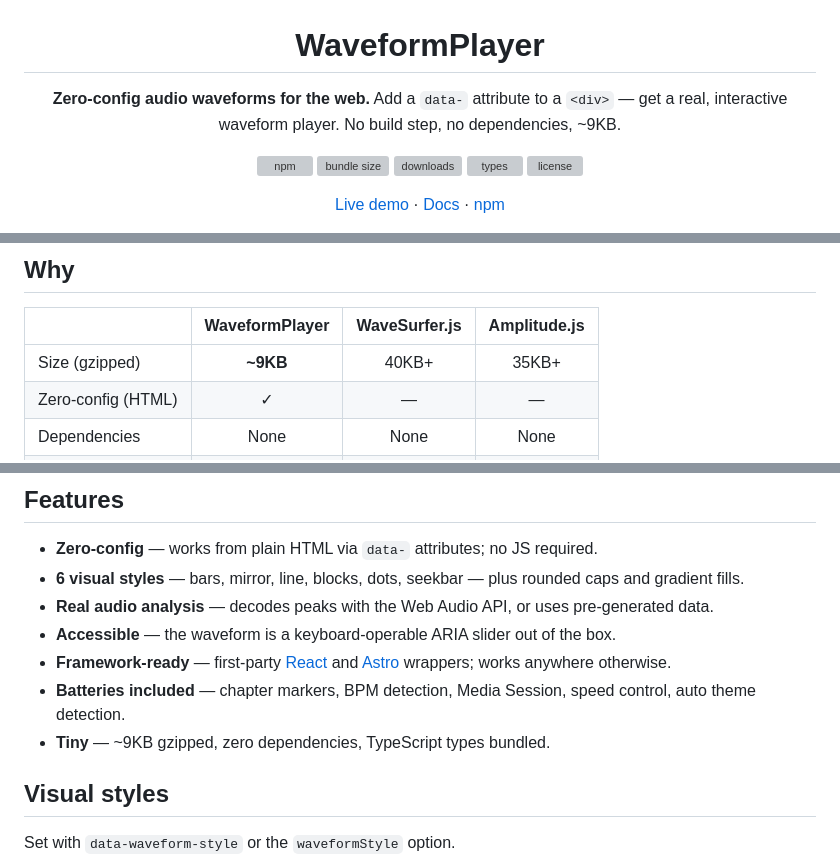
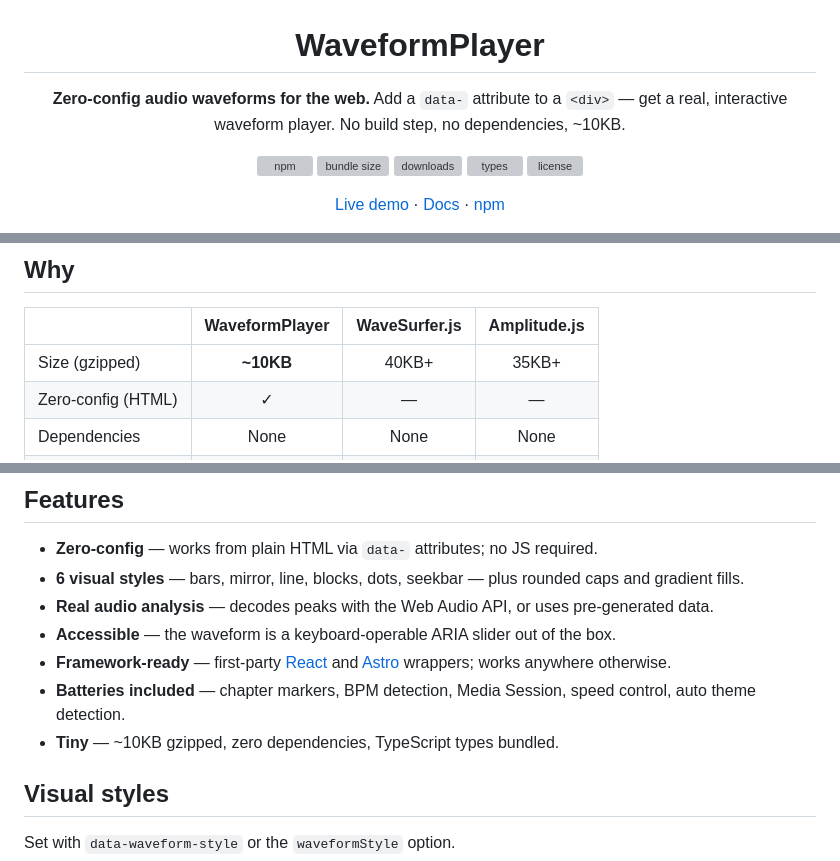
Before and after one commit to arraypress/waveform-player, a Markdown page: README.md, 3 parts joined by grey strips. Drawn GitHub-style; grey boxes are pictures that could not be loaded.

Commit message:
docs: correct gzip claim to ~10KB (barRadius/gradient/lifecycle added ~0.5KB)
Co-Authored-By: Claude Opus 4.8 (1M context) <noreply@anthropic.com>

```diff
--- a/README.md
+++ b/README.md
@@ -3,7 +3,7 @@
 # WaveformPlayer
 
 **Zero-config audio waveforms for the web.**
-Add a `data-` attribute to a `<div>` — get a real, interactive waveform player. No build step, no dependencies, ~9KB.
+Add a `data-` attribute to a `<div>` — get a real, interactive waveform player. No build step, no dependencies, ~10KB.
 
 [![npm](https://img.shields.io/npm/v/@arraypress/waveform-player?style=flat-square&labelColor=09090b&color=3f3f46)](https://www.npmjs.com/package/@arraypress/waveform-player)
 [![bundle size](https://img.shields.io/bundlephobia/minzip/@arraypress/waveform-player?style=flat-square&label=gzip&labelColor=09090b&color=3f3f46)](https://bundlephobia.com/package/@arraypress/waveform-player)
@@ -51,7 +51,7 @@ Ships ESM + CommonJS + a standalone IIFE for `<script>` tags, with bundled TypeS
 
 |                     | WaveformPlayer | WaveSurfer.js | Amplitude.js |
 | ------------------- | :------------: | :-----------: | :----------: |
-| Size (gzipped)      |    **~9KB**     |     40KB+     |    35KB+     |
+| Size (gzipped)      |    **~10KB**     |     40KB+     |    35KB+     |
 | Zero-config (HTML)  |       ✓        |       —       |      —       |
 | Dependencies        |     None       |     None      |     None     |
 | Real waveforms      |       ✓        |       ✓       |      —       |
@@ -67,7 +67,7 @@ Ships ESM + CommonJS + a standalone IIFE for `<script>` tags, with bundled TypeS
 - **Accessible** — the waveform is a keyboard-operable ARIA slider out of the box.
 - **Framework-ready** — first-party [React](https://github.com/arraypress/waveform-player-react) and [Astro](https://github.com/arraypress/waveform-player-astro) wrappers; works anywhere otherwise.
 - **Batteries included** — chapter markers, BPM detection, Media Session, speed control, auto theme detection.
-- **Tiny** — ~9KB gzipped, zero dependencies, TypeScript types bundled.
+- **Tiny** — ~10KB gzipped, zero dependencies, TypeScript types bundled.
 
 ## Visual styles
 
```
